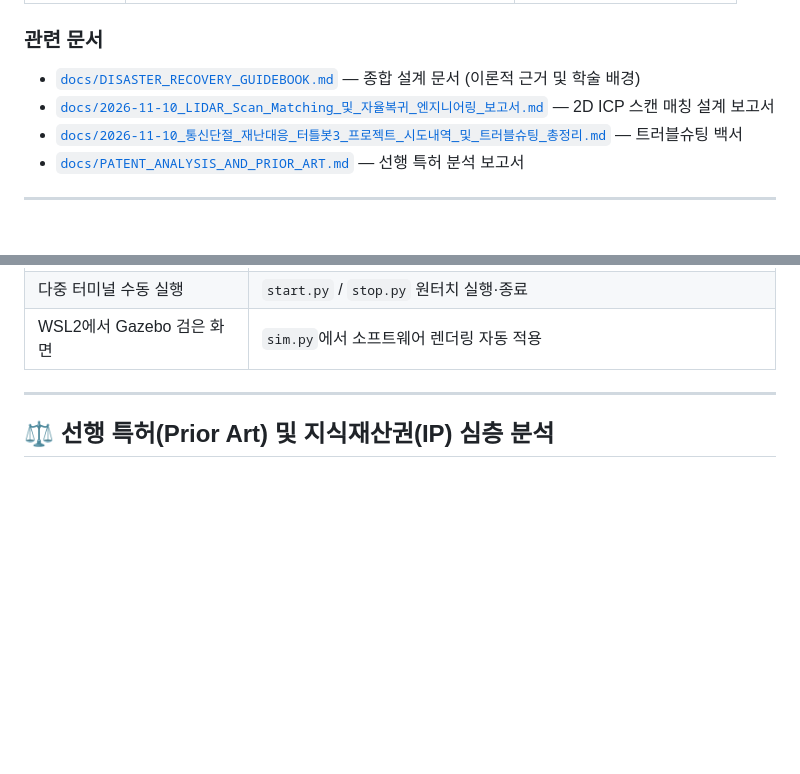
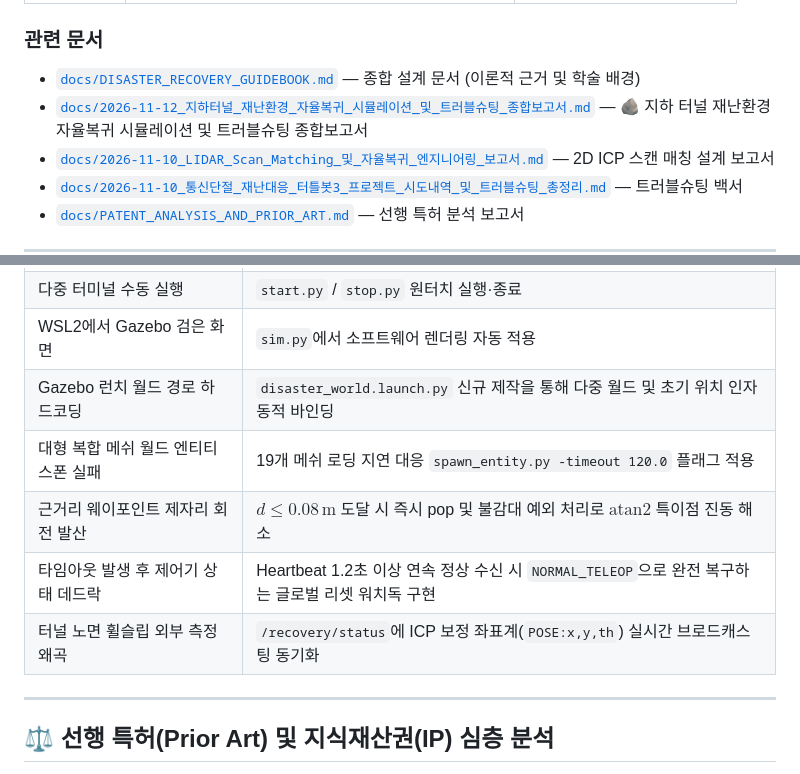
Before and after one commit to rjw136-lab/disaster_recovery_ws, a Markdown page: README.md, 2 parts joined by grey strips. Rendered like a GitHub page; blank space fills up the shorter version.

```diff
--- a/README.md
+++ b/README.md
@@ -76,6 +76,7 @@
 ### 관련 문서
 
 - [`docs/DISASTER_RECOVERY_GUIDEBOOK.md`](docs/DISASTER_RECOVERY_GUIDEBOOK.md) — 종합 설계 문서 (이론적 근거 및 학술 배경)
+- [`docs/2026-11-12_지하터널_재난환경_자율복귀_시뮬레이션_및_트러블슈팅_종합보고서.md`](docs/2026-11-12_지하터널_재난환경_자율복귀_시뮬레이션_및_트러블슈팅_종합보고서.md) — 🪨 지하 터널 재난환경 자율복귀 시뮬레이션 및 트러블슈팅 종합보고서
 - [`docs/2026-11-10_LIDAR_Scan_Matching_및_자율복귀_엔지니어링_보고서.md`](docs/2026-11-10_LIDAR_Scan_Matching_및_자율복귀_엔지니어링_보고서.md) — 2D ICP 스캔 매칭 설계 보고서
 - [`docs/2026-11-10_통신단절_재난대응_터틀봇3_프로젝트_시도내역_및_트러블슈팅_총정리.md`](docs/2026-11-10_통신단절_재난대응_터틀봇3_프로젝트_시도내역_및_트러블슈팅_총정리.md) — 트러블슈팅 백서
 - [`docs/PATENT_ANALYSIS_AND_PRIOR_ART.md`](docs/PATENT_ANALYSIS_AND_PRIOR_ART.md) — 선행 특허 분석 보고서
@@ -613,6 +652,11 @@ Host AI 오디오 파라미터 (`host_ai_pipeline` 코드 기본값): `audio_sam
 | ArUco 마커 부재 시 무한 회전 | 10초 타임아웃 세이프티 가드 추가 |
 | 다중 터미널 수동 실행 | `start.py` / `stop.py` 원터치 실행·종료 |
 | WSL2에서 Gazebo 검은 화면 | `sim.py`에서 소프트웨어 렌더링 자동 적용 |
+| Gazebo 런치 월드 경로 하드코딩 | `disaster_world.launch.py` 신규 제작을 통해 다중 월드 및 초기 위치 인자 동적 바인딩 |
+| 대형 복합 메쉬 월드 엔티티 스폰 실패 | 19개 메쉬 로딩 지연 대응 `spawn_entity.py -timeout 120.0` 플래그 적용 |
+| 근거리 웨이포인트 제자리 회전 발산 | $d \le 0.08\,\text{m}$ 도달 시 즉시 pop 및 불감대 예외 처리로 $\text{atan2}$ 특이점 진동 해소 |
+| 타임아웃 발생 후 제어기 상태 데드락 | Heartbeat 1.2초 이상 연속 정상 수신 시 `NORMAL_TELEOP`으로 완전 복구하는 글로벌 리셋 워치독 구현 |
+| 터널 노면 휠슬립 외부 측정 왜곡 | `/recovery/status`에 ICP 보정 좌표계(`POSE:x,y,th`) 실시간 브로드캐스팅 동기화 |
 
 ---
 
```
Also changed, not shown: other parts of README.md (+38 -0 lines), docs/2026-11-12_지하터널_재난환경_자율복귀_시뮬레이션_및_트러블슈팅_종합보고서.md (added, +125 -0 lines), docs/images/extreme_disaster_stress_benchmark.png (added), docs/images/tunnel_disaster_benchmark_trajectories.png (added), 11 other files.
